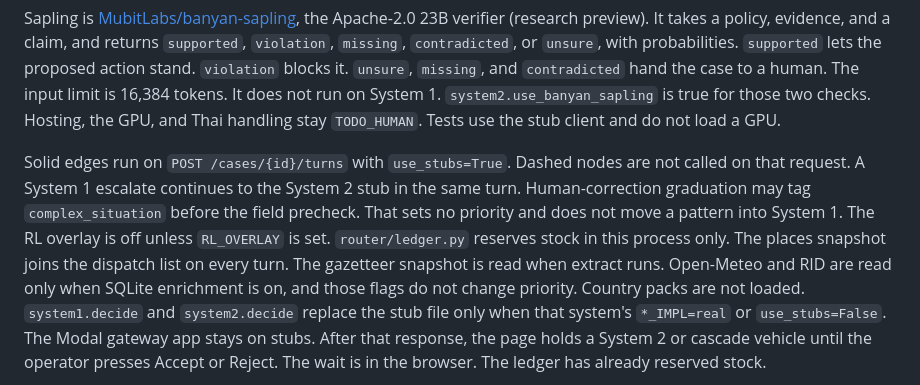
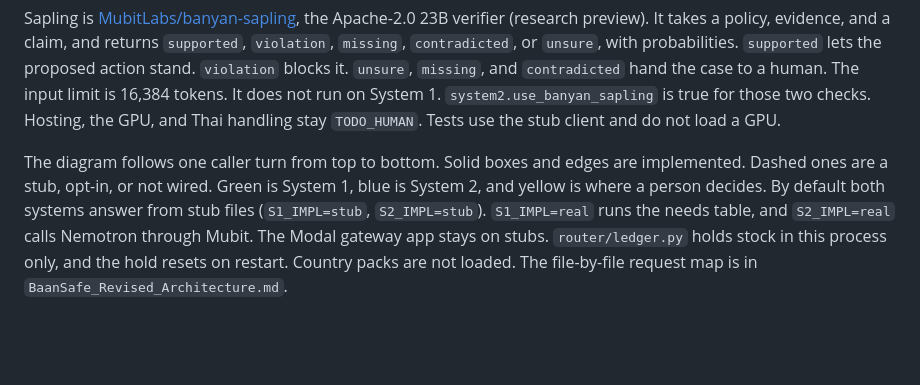
Before and after one commit to melaniepreen/Baan-Safe, a Markdown page: README.md, the part around one of its changes. Drawn GitHub-style; blank space fills up the shorter version.

````diff
--- a/README.md
+++ b/README.md
@@ -4,7 +4,9 @@ Flood and disaster call-triage scaffold. Mubit governs memory, policy, and trace
 
 Sapling is [MubitLabs/banyan-sapling](https://huggingface.co/MubitLabs/banyan-sapling), the Apache-2.0 23B verifier (research preview). It takes a policy, evidence, and a claim, and returns `supported`, `violation`, `missing`, `contradicted`, or `unsure`, with probabilities. `supported` lets the proposed action stand. `violation` blocks it. `unsure`, `missing`, and `contradicted` hand the case to a human. The input limit is 16,384 tokens. It does not run on System 1. `system2.use_banyan_sapling` is true for those two checks. Hosting, the GPU, and Thai handling stay `TODO_HUMAN`. Tests use the stub client and do not load a GPU.
 
-Solid edges run on `POST /cases/{id}/turns` with `use_stubs=True`. Dashed nodes are not called on that request. A System 1 escalate continues to the System 2 stub in the same turn. Human-correction graduation may tag `complex_situation` before the field precheck. That sets no priority and does not move a pattern into System 1. The RL overlay is off unless `RL_OVERLAY` is set. `router/ledger.py` reserves stock in this process only. The places snapshot joins the dispatch list on every turn. The gazetteer snapshot is read when extract runs. Open-Meteo and RID are read only when SQLite enrichment is on, and those flags do not change priority. Country packs are not loaded. `system1.decide` and `system2.decide` replace the stub file only when that system's `*_IMPL=real` or `use_stubs=False`. The Modal gateway app stays on stubs. After that response, the page holds a System 2 or cascade vehicle until the operator presses Accept or Reject. The wait is in the browser. The ledger has already reserved stock.
+The diagram follows one caller turn from top to bottom. Solid boxes and edges are implemented. Dashed ones are a stub, opt-in, or not wired. Green is System 1, blue is System 2, and yellow is where a person decides. By default both systems answer from stub files (`S1_IMPL=stub`, `S2_IMPL=stub`). `S1_IMPL=real` runs the needs table, and `S2_IMPL=real` calls Nemotron through Mubit. The Modal gateway app stays on stubs. `router/ledger.py` holds stock in this process only, and the hold resets on restart. Country packs are not loaded. The file-by-file request map is in `BaanSafe_Revised_Architecture.md`.
+
+<!-- Diagram guide for the agent that refreshes this README. This diagram is the model: keep its layout. Keep the numbered subgraphs (1 caller, 2 Mubit gateway with its data inputs, 3a System 1, 3b System 2, 4 decision router with the dispatch list, 5 operator review, 6 learning loops), the colour classes (s1 green, s2 blue, human yellow, store grey, unwired dashed with a transparent fill so it reads in dark mode), hexagons for decisions, data stores beside the step that reads them, and the legend above (solid = implemented, dashed = stub, opt-in, or not wired). Each box names its step, its file, and the rule or numbers it applies. When the code changes, update labels, edges, and status in place, and keep the legend paragraph true. Do not shrink it back to a file-by-file request map. That map lives in BaanSafe_Revised_Architecture.md. -->
 
 ```mermaid
 flowchart TD
````
Also changed, not shown: other parts of README.md (+86 -28 lines).
